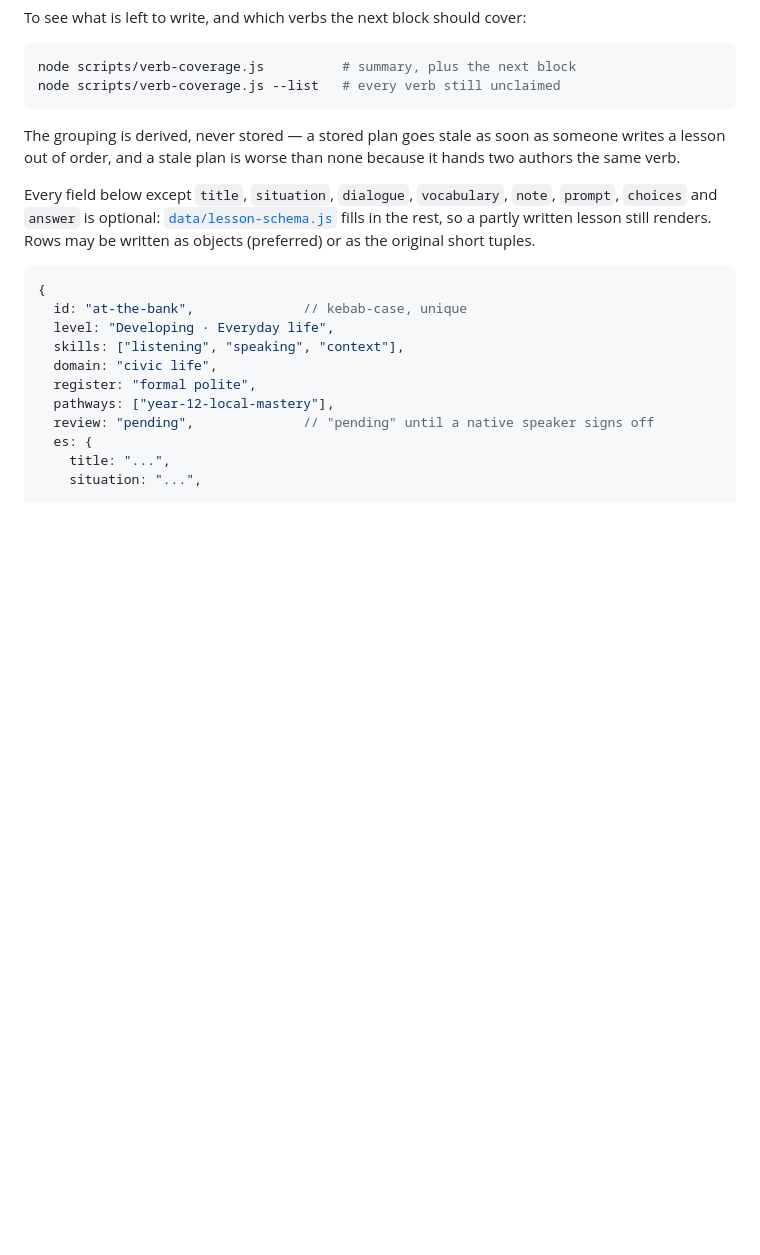
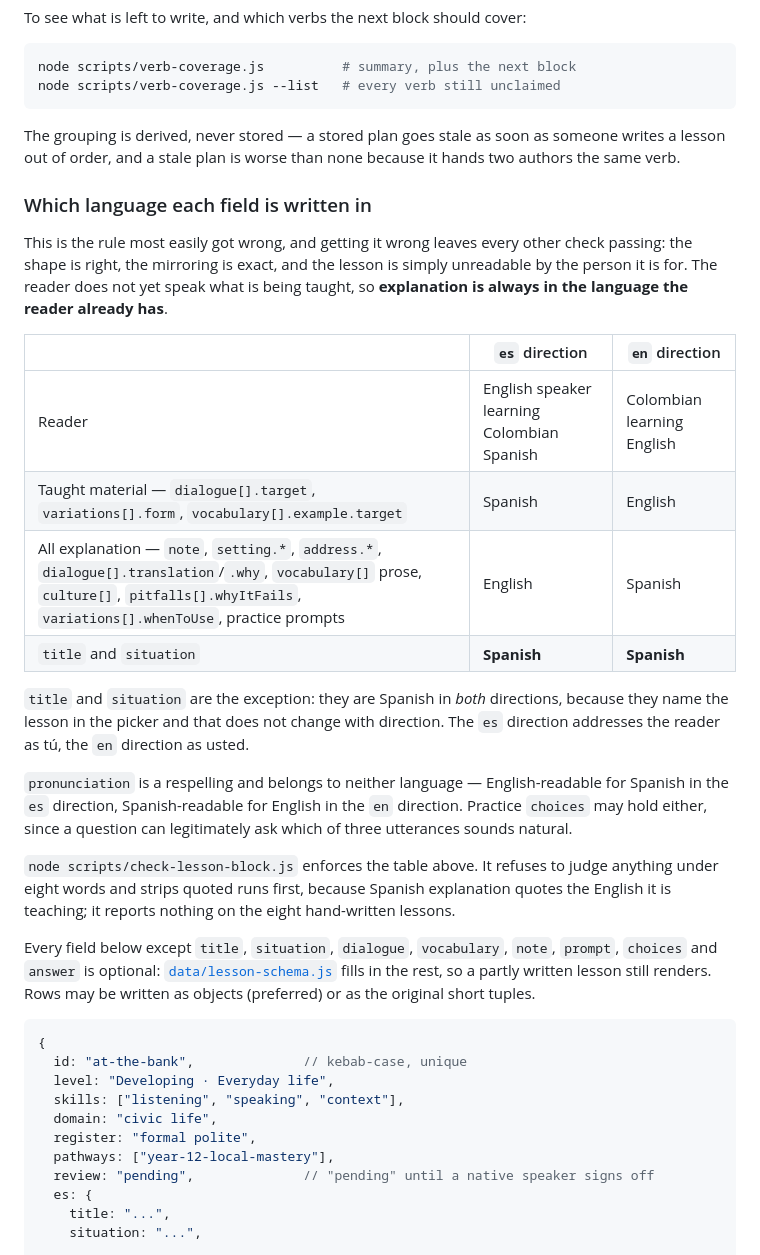
Before and after one commit to tree2juan/Parcero, a Markdown page: README.md, the part around the change. GitHub-like rendering; blank space fills up the shorter version.

Commit message:
Document which language each lesson field is written in
The rule most easily got wrong, and the one that leaves every other
check passing when it is: the shape is right, the mirroring exact, and
the lesson unreadable by the person it is for.

Co-authored-by: Copilot App <223556219+Copilot@users.noreply.github.com>

````diff
--- a/README.md
+++ b/README.md
@@ -205,6 +205,23 @@ node scripts/verb-coverage.js --list   # every verb still unclaimed
 
 The grouping is derived, never stored — a stored plan goes stale as soon as someone writes a lesson out of order, and a stale plan is worse than none because it hands two authors the same verb.
 
+### Which language each field is written in
+
+This is the rule most easily got wrong, and getting it wrong leaves every other check passing: the shape is right, the mirroring is exact, and the lesson is simply unreadable by the person it is for. The reader does not yet speak what is being taught, so **explanation is always in the language the reader already has**.
+
+| | `es` direction | `en` direction |
+|---|---|---|
+| Reader | English speaker learning Colombian Spanish | Colombian learning English |
+| Taught material — `dialogue[].target`, `variations[].form`, `vocabulary[].example.target` | Spanish | English |
+| All explanation — `note`, `setting.*`, `address.*`, `dialogue[].translation`/`.why`, `vocabulary[]` prose, `culture[]`, `pitfalls[].whyItFails`, `variations[].whenToUse`, practice prompts | English | Spanish |
+| `title` and `situation` | **Spanish** | **Spanish** |
+
+`title` and `situation` are the exception: they are Spanish in *both* directions, because they name the lesson in the picker and that does not change with direction. The `es` direction addresses the reader as tú, the `en` direction as usted.
+
+`pronunciation` is a respelling and belongs to neither language — English-readable for Spanish in the `es` direction, Spanish-readable for English in the `en` direction. Practice `choices` may hold either, since a question can legitimately ask which of three utterances sounds natural.
+
+`node scripts/check-lesson-block.js` enforces the table above. It refuses to judge anything under eight words and strips quoted runs first, because Spanish explanation quotes the English it is teaching; it reports nothing on the eight hand-written lessons.
+
 Every field below except `title`, `situation`, `dialogue`, `vocabulary`, `note`, `prompt`, `choices` and `answer` is optional: [`data/lesson-schema.js`](data/lesson-schema.js) fills in the rest, so a partly written lesson still renders. Rows may be written as objects (preferred) or as the original short tuples.
 
 ```js
````
